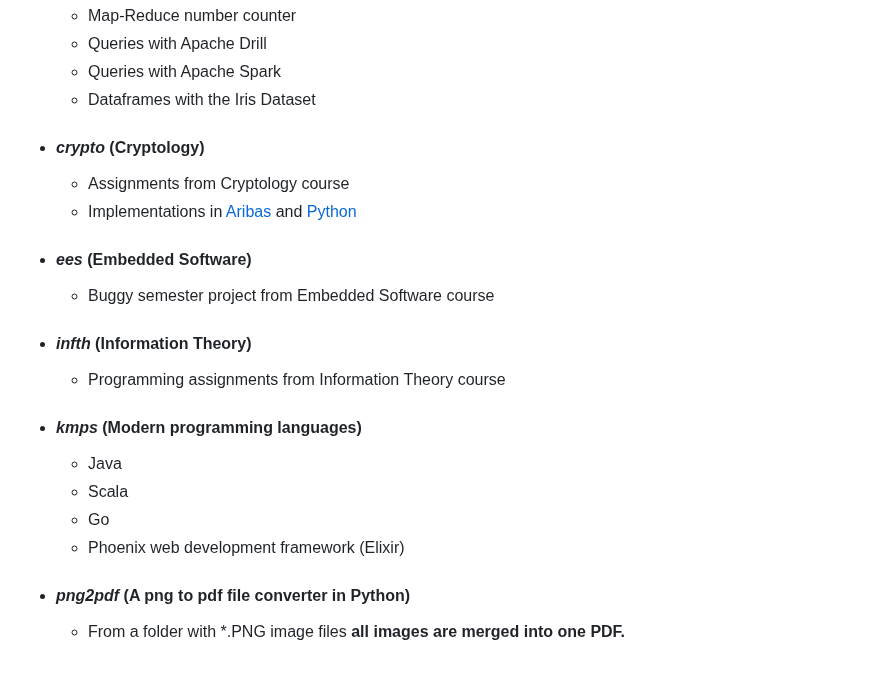
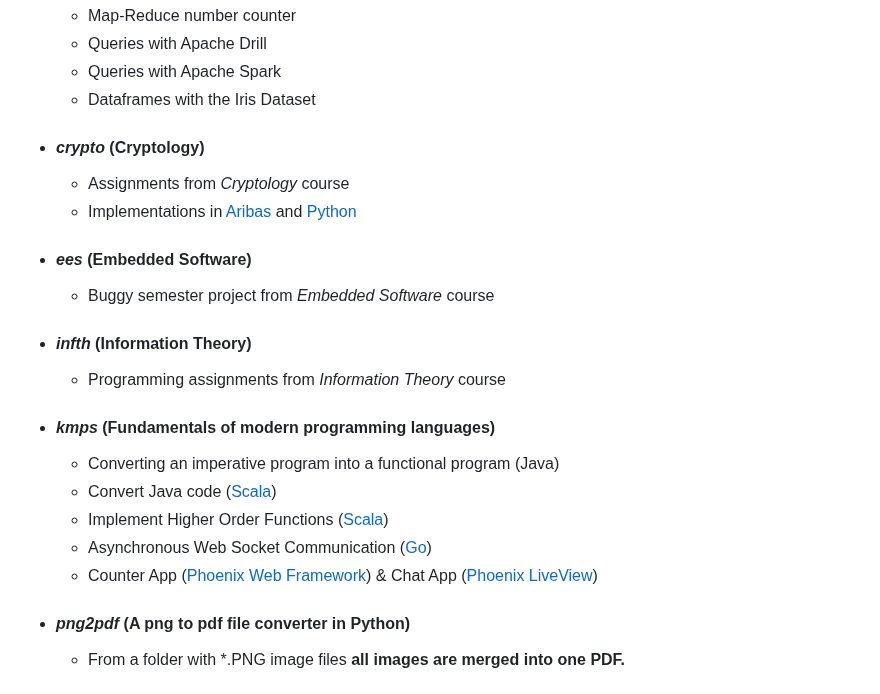
Before and after one commit to moussaka-crypto/uni, a Markdown page: README.md, the part around the change. Drawn GitHub-style.

```diff
--- a/README.md
+++ b/README.md
@@ -100,20 +100,21 @@ _projects/assignments from other courses done on the side, no guarantee for comp
        - Dataframes with the Iris Dataset
 
    - #### _crypto_ (Cryptology)
-       - Assignments from Cryptology course
+       - Assignments from _Cryptology_ course
        - Implementations in [Aribas](https://www.mathematik.uni-muenchen.de/~forster/sw/aribas.html) and [Python](https://www.python.org/)
 
    - #### _ees_ (Embedded Software)
-       - Buggy semester project from Embedded Software course
+       - Buggy semester project from _Embedded Software_ course
 
    - #### _infth_ (Information Theory)
-       - Programming assignments from Information Theory course
+       - Programming assignments from _Information Theory_ course
 
-   - #### _kmps_ (Modern programming languages)
-       - Java
-       - Scala
-       - Go
-       - Phoenix web development framework (Elixir)
+   - #### _kmps_ (Fundamentals of modern programming languages)
+       - Converting an imperative program into a functional program (Java)
+       - Convert Java code ([Scala](https://www.scala-lang.org/))
+       - Implement Higher Order Functions ([Scala](https://www.scala-lang.org/))
+       - Asynchronous Web Socket Communication ([Go](https://go.dev/))
+       - Counter App ([Phoenix Web Framework](https://www.phoenixframework.org/)) & Chat App ([Phoenix LiveView](https://github.com/phoenixframework/phoenix_live_view))
 
    - #### _png2pdf_ (A png to pdf file converter in Python)
        - From a folder with *.PNG image files **all images are merged into one PDF.**
```
